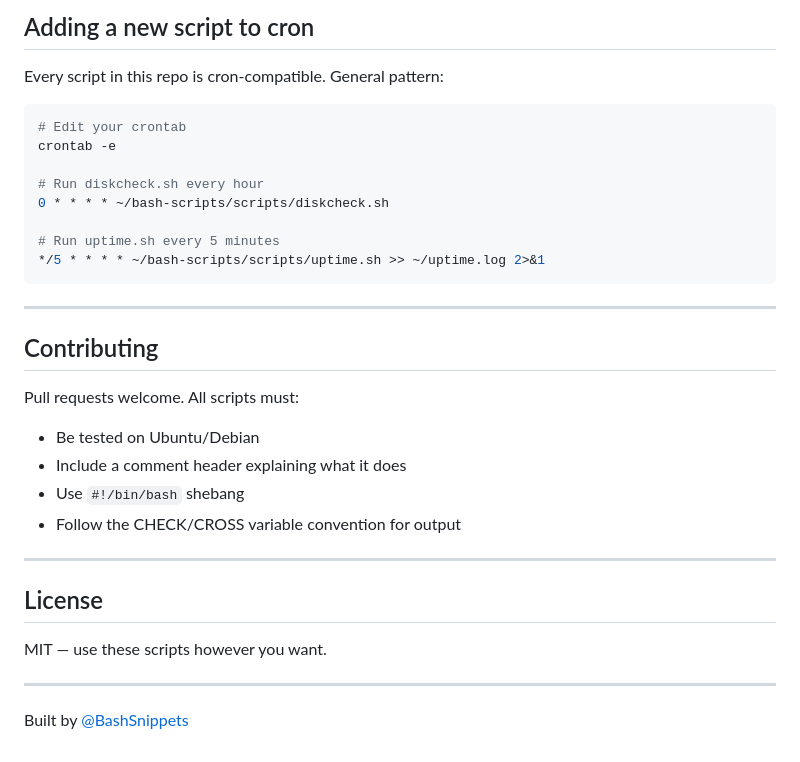
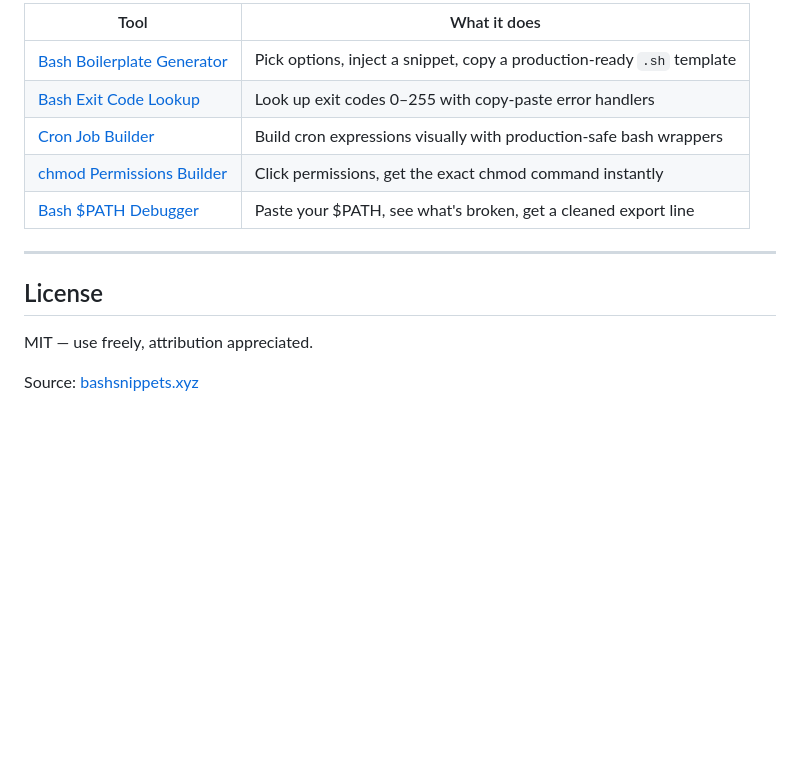
Before and after one commit to anguishe/bashsnippets, a Markdown page: README.md, the part around one of its changes. Drawn GitHub-style; blank space fills up the shorter version.

````diff
--- a/README.md
+++ b/README.md
@@ -91,34 +35,15 @@ Every script on bashsnippets.xyz includes:
-## Adding a new script to cron
-
-Every script in this repo is cron-compatible. General pattern:
-
-```bash
-# Edit your crontab
-crontab -e
-
-# Run diskcheck.sh every hour
-0 * * * * ~/bash-scripts/scripts/diskcheck.sh
-
-# Run uptime.sh every 5 minutes
-*/5 * * * * ~/bash-scripts/scripts/uptime.sh >> ~/uptime.log 2>&1
-```
-
----
-
-## Contributing
-
-Pull requests welcome. All scripts must:
-- Be tested on Ubuntu/Debian
-- Include a comment header explaining what it does
-- Use `#!/bin/bash` shebang
-- Follow the CHECK/CROSS variable convention for output
+| Tool | What it does |
+|---|---|
+| [Bash Boilerplate Generator](https://bashsnippets.xyz/tools/bash-boilerplate-generator.html) | Pick options, inject a snippet, copy a production-ready `.sh` template |
+| [Bash Exit Code Lookup](https://bashsnippets.xyz/tools/bash-exit-code-lookup.html) | Look up exit codes 0–255 with copy-paste error handlers |
+| [Cron Job Builder](https://bashsnippets.xyz/tools/cron-job-builder.html) | Build cron expressions visually with production-safe bash wrappers |
+| [chmod Permissions Builder](https://bashsnippets.xyz/tools/chmod-permissions-builder.html) | Click permissions, get the exact chmod command instantly |
+| [Bash $PATH Debugger](https://bashsnippets.xyz/tools/path-debugger.html) | Paste your $PATH, see what's broken, get a cleaned export line |
 
 ---
 
 ## License
 
-MIT — use these scripts however you want.
+MIT — use freely, attribution appreciated.
 
----
-
-Built by [@BashSnippets](https://bashsnippets.xyz)
+Source: [bashsnippets.xyz](https://bashsnippets.xyz/)
````
Also changed, not shown: other parts of README.md (+24 -80 lines).
